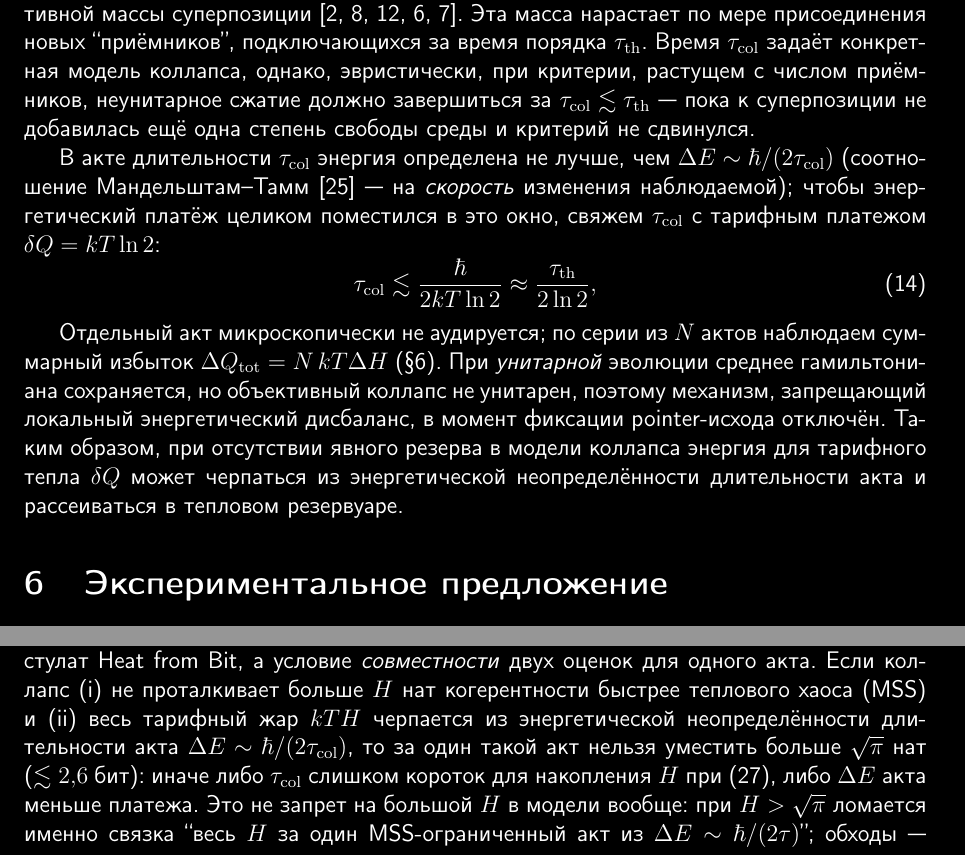
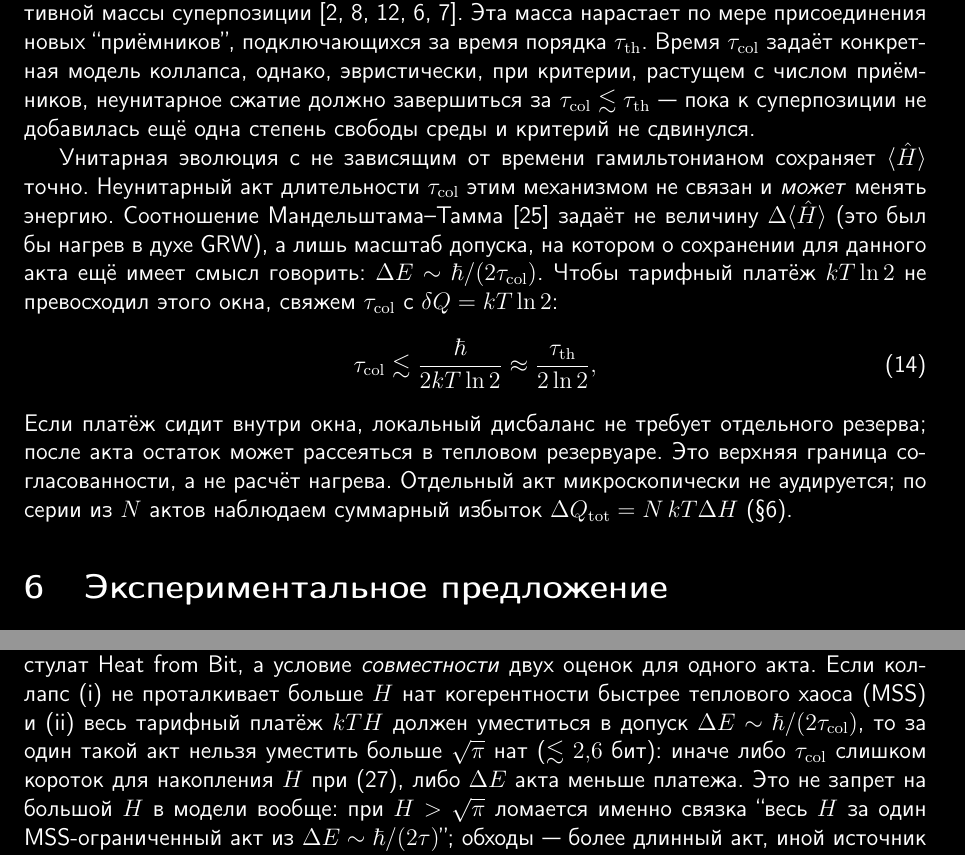
Before and after one commit to oponfil/heat-from-bit, a LaTeX paper (heat_from_bit_ru.tex): two parts of pages 6 and 21 of 23, joined at a grey line, cut so that both start at the same text. Compiled offline with pdfLaTeX.

Commit message:
Treat Mandelstam-Tamm as an energy-conservation allowance, not GRW-style heating.
Co-authored-by: Cursor <cursoragent@cursor.com>

```diff
--- a/heat_from_bit_ru.tex
+++ b/heat_from_bit_ru.tex
@@ -195,13 +195,12 @@ Q(\rho)\ge0\quad\forall\rho,
 
 Мы рассматриваем длительность акта коллапса $\tau_{\mathrm{col}}$~--- неунитарного сжатия суперпозиции к одному pointer-исходу. При декогеренции система запутывается со степенями свободы среды акта~--- ``приёмниками'' pointer-информации; резервуар при температуре~$T$ поглотителя наполнен модами на масштабе~$kT$, характерное время тепловых колебаний~--- $\tau_{\mathrm{th}} \equiv \hbar/kT$. Во многих теориях объективного коллапса момент локализации зависит от числа частиц среды, с которыми установилась декогеренция, или от эффективной массы суперпозиции~\cite{grw1986,bassi2013,zurek2009,ponfilenok2026threshold,ponfilenok2026branch}. Эта масса нарастает по мере присоединения новых ``приёмников'', подключающихся за время порядка~$\tau_{\mathrm{th}}$. Время $\tau_{\mathrm{col}}$ задаёт конкретная модель коллапса, однако, эвристически, при критерии, растущем с числом приёмников, неунитарное сжатие должно завершиться за $\tau_{\mathrm{col}} \lesssim \tau_{\mathrm{th}}$~--- пока к суперпозиции не добавилась ещё одна степень свободы среды и критерий не сдвинулся.
 
-В акте длительности $\tau_{\mathrm{col}}$ энергия определена не лучше, чем $\Delta E \sim \hbar/(2\tau_{\mathrm{col}})$ (соотношение Мандельштам--Тамм~\cite{mandelstam1945}~--- на \emph{скорость} изменения наблюдаемой); чтобы энергетический платёж целиком поместился в это окно, свяжем $\tau_{\mathrm{col}}$ с тарифным платежом $\delta Q = kT\ln 2$:
+Унитарная эволюция с не зависящим от времени гамильтонианом сохраняет $\langle\hat{H}\rangle$ точно. Неунитарный акт длительности $\tau_{\mathrm{col}}$ этим механизмом не связан и \emph{может} менять энергию. Соотношение Мандельштама--Тамма~\cite{mandelstam1945} задаёт не величину $\Delta\langle\hat{H}\rangle$ (это был бы нагрев в духе GRW), а лишь масштаб допуска, на котором о сохранении для данного акта ещё имеет смысл говорить: $\Delta E\sim\hbar/(2\tau_{\mathrm{col}})$. Чтобы тарифный платёж $kT\ln 2$ не превосходил этого окна, свяжем $\tau_{\mathrm{col}}$ с $\delta Q = kT\ln 2$:
 \begin{equation}
 \tau_{\mathrm{col}} \lesssim \frac{\hbar}{2kT\ln 2} \approx \frac{\tau_{\mathrm{th}}}{2\ln 2},
 \label{eq:tau_col}
 \end{equation}
-
-Отдельный акт микроскопически не аудируется; по серии из $N$ актов наблюдаем суммарный избыток $\Delta Q_{\mathrm{tot}} = N\,kT\Delta H$ (\Sref{sec:experiment}). При \emph{унитарной} эволюции среднее гамильтониана сохраняется, но объективный коллапс не унитарен, поэтому механизм, запрещающий локальный энергетический дисбаланс, в момент фиксации pointer-исхода отключён. Таким образом, при отсутствии явного резерва в модели коллапса энергия для тарифного тепла $\delta Q$ может черпаться из энергетической неопределённости длительности акта и рассеиваться в тепловом резервуаре.
+Если платёж сидит внутри окна, локальный дисбаланс не требует отдельного резерва; после акта остаток может рассеяться в тепловом резервуаре. Это верхняя граница согласованности, а не расчёт нагрева. Отдельный акт микроскопически не аудируется; по серии из $N$ актов наблюдаем суммарный избыток $\Delta Q_{\mathrm{tot}} = N\,kT\Delta H$ (\Sref{sec:experiment}).
 
 %%% ===================================================================
 \section{Экспериментальное предложение}\label{sec:experiment}
@@ -557,7 +556,7 @@ N_{\mathrm{eff}} \le N_* \approx 409
 \end{equation}
 Окно непустое лишь при $H\le\sqrt{\pi}$ (нат), то есть $\lesssim 2{,}6$~бит. При $H=\ln 2<1$ нижняя граница~\eqref{eq:tau_H} слабее~\eqref{eq:tau_col_mss}, и восстанавливается~\eqref{eq:tau_col_window}; при $H\gtrsim\sqrt{\pi}$ (например потолок Fock $H\sim\ln N_*$ в прил.~\ref{app:fock}) верх уже ниже MSS-низа по~\eqref{eq:tau_H}: либо акт не может одновременно накопить весь~$H$ при~\eqref{eq:mss} и вместить платёж в $\Delta E\sim\hbar/(2\tau_{\mathrm{col}})$, либо фиксация дробится / выходит за тепловой шаг~$\tau_{\mathrm{th}}$.
 
-\textbf{Физический смысл.} Граница $H\le\sqrt{\pi}$~--- не отдельный закон природы и не постулат Heat from Bit, а условие \emph{совместности} двух оценок для одного акта. Если коллапс (i)~не проталкивает больше $H$~нат когерентности быстрее теплового хаоса (MSS) и (ii)~весь тарифный жар $kT H$ черпается из энергетической неопределённости длительности акта $\Delta E\sim\hbar/(2\tau_{\mathrm{col}})$, то за один такой акт нельзя уместить больше $\sqrt{\pi}$~нат ($\lesssim 2{,}6$~бит): иначе либо $\tau_{\mathrm{col}}$ слишком короток для накопления~$H$ при~\eqref{eq:mss}, либо $\Delta E$ акта меньше платежа. Это не запрет на большой~$H$ в модели вообще: при $H>\sqrt{\pi}$ ломается именно связка ``весь~$H$ за один MSS-ограниченный акт из~$\Delta E\sim\hbar/(2\tau)$''; обходы~--- более длинный акт, иной источник энергии платежа, дробление фиксации на шаги с меньшими~$H_i$.
+\textbf{Физический смысл.} Граница $H\le\sqrt{\pi}$~--- не отдельный закон природы и не постулат Heat from Bit, а условие \emph{совместности} двух оценок для одного акта. Если коллапс (i)~не проталкивает больше $H$~нат когерентности быстрее теплового хаоса (MSS) и (ii)~весь тарифный платёж $kT H$ должен уместиться в допуск $\Delta E\sim\hbar/(2\tau_{\mathrm{col}})$, то за один такой акт нельзя уместить больше $\sqrt{\pi}$~нат ($\lesssim 2{,}6$~бит): иначе либо $\tau_{\mathrm{col}}$ слишком короток для накопления~$H$ при~\eqref{eq:mss}, либо $\Delta E$ акта меньше платежа. Это не запрет на большой~$H$ в модели вообще: при $H>\sqrt{\pi}$ ломается именно связка ``весь~$H$ за один MSS-ограниченный акт из~$\Delta E\sim\hbar/(2\tau)$''; обходы~--- более длинный акт, иной источник энергии платежа, дробление фиксации на шаги с меньшими~$H_i$.
 
 \section{Время декогеренции при запутывании с тепловой средой (BDPT)}\label{app:bdpt}
 
```
Also changed, not shown: heat_from_bit_en.tex (+2 -3 lines), README.md, heat_from_bit_en.pdf, heat_from_bit_ru.pdf, heat_from_bit_ru.tex (2 more changed lines).
